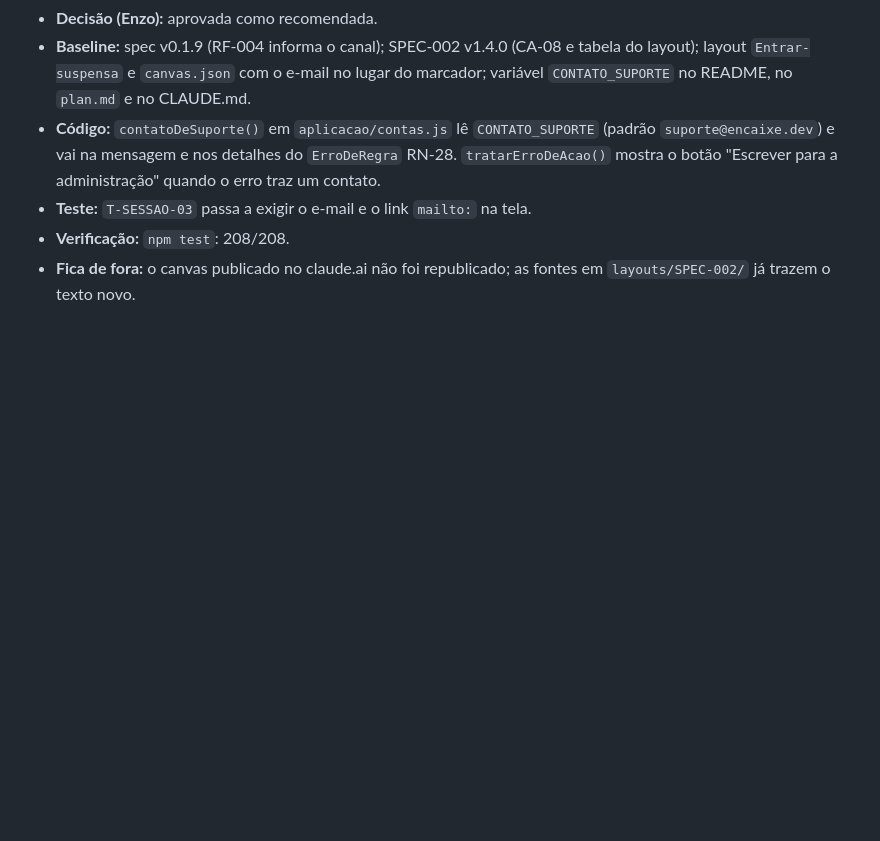
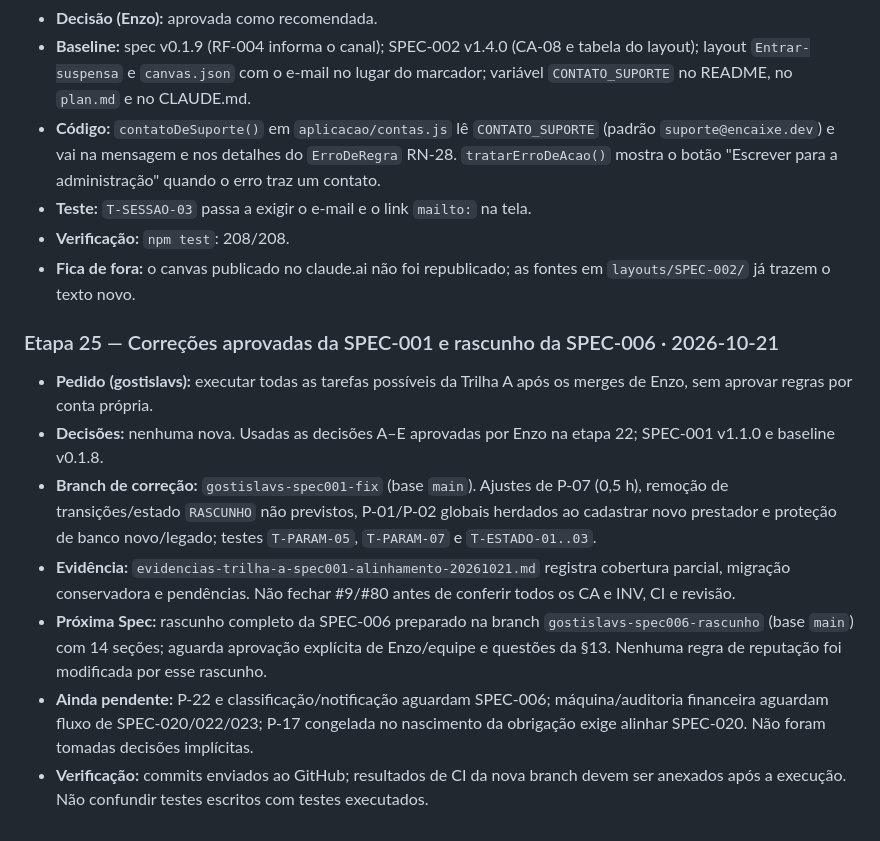
Before and after one commit to 1Noriyuki/Encaixe, a Markdown page: docs/specs/registro-sdd.md, the part around the change. GitHub-like rendering; blank space fills up the shorter version.

Commit message:
docs(sdd): registrar etapa 25 Trilha A com pendencias e SPEC-006

```diff
--- a/docs/specs/registro-sdd.md
+++ b/docs/specs/registro-sdd.md
@@ -543,3 +543,13 @@
 - **Verificação:** `npm test`: 208/208.
 - **Fica de fora:** o canvas publicado no claude.ai não foi republicado; as fontes em `layouts/SPEC-002/` já trazem o
   texto novo.
+
+### Etapa 25 — Correções aprovadas da SPEC-001 e rascunho da SPEC-006 · 2026-10-21
+
+- **Pedido (gostislavs):** executar todas as tarefas possíveis da Trilha A após os merges de Enzo, sem aprovar regras por conta própria.
+- **Decisões:** nenhuma nova. Usadas as decisões A–E aprovadas por Enzo na etapa 22; SPEC-001 v1.1.0 e baseline v0.1.8.
+- **Branch de correção:** `gostislavs-spec001-fix` (base `main`). Ajustes de P-07 (0,5 h), remoção de transições/estado `RASCUNHO` não previstos, P-01/P-02 globais herdados ao cadastrar novo prestador e proteção de banco novo/legado; testes `T-PARAM-05`, `T-PARAM-07` e `T-ESTADO-01..03`.
+- **Evidência:** `evidencias-trilha-a-spec001-alinhamento-20261021.md` registra cobertura parcial, migração conservadora e pendências. Não fechar #9/#80 antes de conferir todos os CA e INV, CI e revisão.
+- **Próxima Spec:** rascunho completo da SPEC-006 preparado na branch `gostislavs-spec006-rascunho` (base `main`) com 14 seções; aguarda aprovação explícita de Enzo/equipe e questões da §13. Nenhuma regra de reputação foi modificada por esse rascunho.
+- **Ainda pendente:** P-22 e classificação/notificação aguardam SPEC-006; máquina/auditoria financeira aguardam fluxo de SPEC-020/022/023; P-17 congelada no nascimento da obrigação exige alinhar SPEC-020. Não foram tomadas decisões implícitas.
+- **Verificação:** commits enviados ao GitHub; resultados de CI da nova branch devem ser anexados após a execução. Não confundir testes escritos com testes executados.
```
